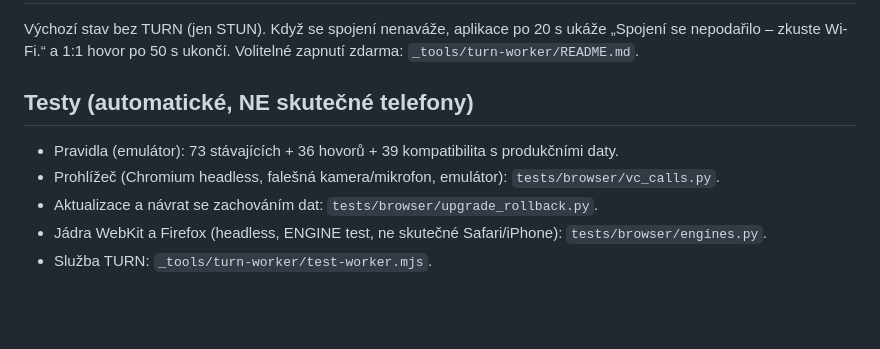
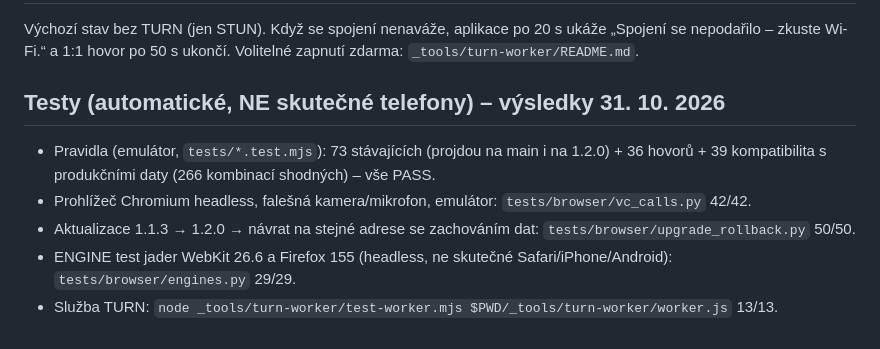
Before and after one commit to holub5305-dotcom/band-app, a Markdown page: docs/VYDANI-1.2.0.md, the part around the change. GitHub-like rendering; blank space fills up the shorter version.

Commit message:
docs: výsledky testů 1.2.0

```diff
--- a/docs/VYDANI-1.2.0.md
+++ b/docs/VYDANI-1.2.0.md
@@ -40,9 +40,10 @@ výsledky main vs. 1.2.0 identické).
 Výchozí stav bez TURN (jen STUN). Když se spojení nenaváže, aplikace po 20 s ukáže „Spojení se nepodařilo –
 zkuste Wi-Fi.“ a 1:1 hovor po 50 s ukončí. Volitelné zapnutí zdarma: `_tools/turn-worker/README.md`.
 
-## Testy (automatické, NE skutečné telefony)
-- Pravidla (emulátor): 73 stávajících + 36 hovorů + 39 kompatibilita s produkčními daty.
-- Prohlížeč (Chromium headless, falešná kamera/mikrofon, emulátor): `tests/browser/vc_calls.py`.
-- Aktualizace a návrat se zachováním dat: `tests/browser/upgrade_rollback.py`.
-- Jádra WebKit a Firefox (headless, ENGINE test, ne skutečné Safari/iPhone): `tests/browser/engines.py`.
-- Služba TURN: `_tools/turn-worker/test-worker.mjs`.
+## Testy (automatické, NE skutečné telefony) – výsledky 31. 10. 2026
+- Pravidla (emulátor, `tests/*.test.mjs`): 73 stávajících (projdou na main i na 1.2.0) + 36 hovorů + 39 kompatibilita
+  s produkčními daty (266 kombinací shodných) – vše PASS.
+- Prohlížeč Chromium headless, falešná kamera/mikrofon, emulátor: `tests/browser/vc_calls.py` 42/42.
+- Aktualizace 1.1.3 → 1.2.0 → návrat na stejné adrese se zachováním dat: `tests/browser/upgrade_rollback.py` 50/50.
+- ENGINE test jader WebKit 26.6 a Firefox 155 (headless, ne skutečné Safari/iPhone/Android): `tests/browser/engines.py` 29/29.
+- Služba TURN: `node _tools/turn-worker/test-worker.mjs $PWD/_tools/turn-worker/worker.js` 13/13.
```
